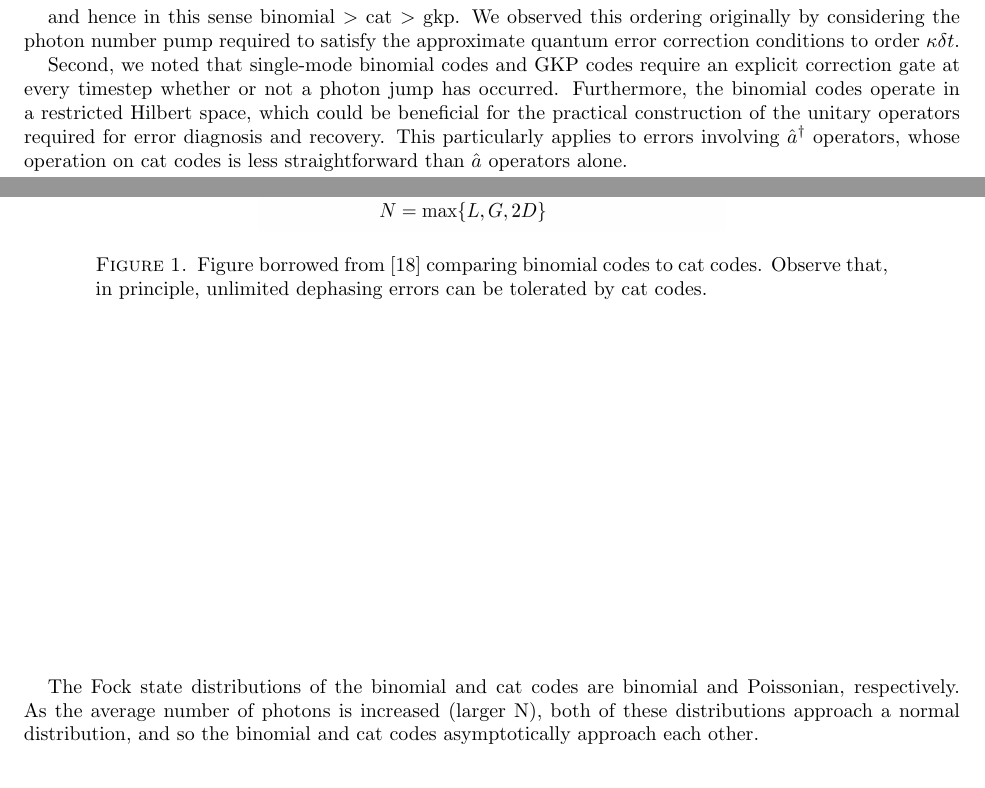
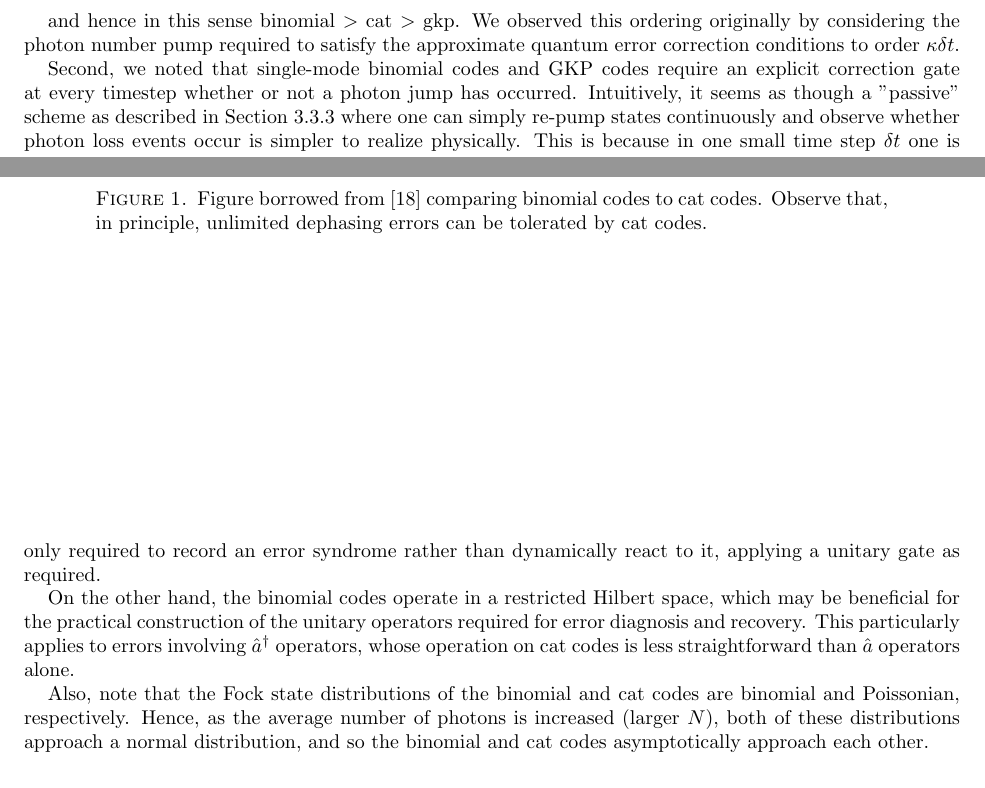
Before and after one commit to farice/Quantum-Bosonic-Codes, a LaTeX paper (Final Project/qec_final_project.tex): two parts of pages 7 and 8 of 15, joined at a grey line, cut so that both start at the same text. Compiled offline with pdfLaTeX.

Commit message:
theoretical

```diff
--- a/Final Project/qec_final_project.tex
+++ b/Final Project/qec_final_project.tex
@@ -381,9 +382,11 @@ First, when considering average photon number $\bar{n}_{\text{code}}$ for single
 
 and hence in this sense binomial $>$ cat $>$ gkp. We observed this ordering originally by considering the photon number pump required to satisfy the approximate quantum error correction conditions to order $\kappa \delta t$.
 
-Second, we noted that single-mode binomial codes and GKP codes require an explicit correction gate at every timestep whether or not a photon jump has occurred.  Furthermore, the binomial codes operate in a restricted Hilbert space, which could be beneficial for the practical construction of the unitary operators required for error diagnosis and recovery. This particularly applies to errors involving $\hat{a}^\dag$ operators, whose operation on cat codes is less straightforward than $\hat{a}$ operators alone.
+Second, we noted that single-mode binomial codes and GKP codes require an explicit correction gate at every timestep whether or not a photon jump has occurred. Intuitively, it seems as though a "passive" scheme as described in Section \ref{sec:cat-cont} where one can simply re-pump states continuously and observe whether photon loss events occur is simpler to realize physically. This is because in one small time step $\delta t$ one is only required to record an error syndrome rather than dynamically react to it, applying a unitary gate as required.
 
-The Fock state distributions of the binomial and cat codes are binomial and Poissonian, respectively. As the average number of photons is increased (larger N), both of these distributions approach a normal distribution, and so the binomial and cat codes asymptotically approach each other.
+On the other hand, the binomial codes operate in a restricted Hilbert space, which may be beneficial for the practical construction of the unitary operators required for error diagnosis and recovery. This particularly applies to errors involving $\hat{a}^\dag$ operators, whose operation on cat codes is less straightforward than $\hat{a}$ operators alone.
+
+Also, note that the Fock state distributions of the binomial and cat codes are binomial and Poissonian, respectively. Hence, as the average number of photons is increased (larger $N$), both of these distributions approach a normal distribution, and so the binomial and cat codes asymptotically approach each other.
 
 \begin{figure}
 \centering
```
Also changed, not shown: Final Project/qec_final_project.tex (1 more changed lines).
